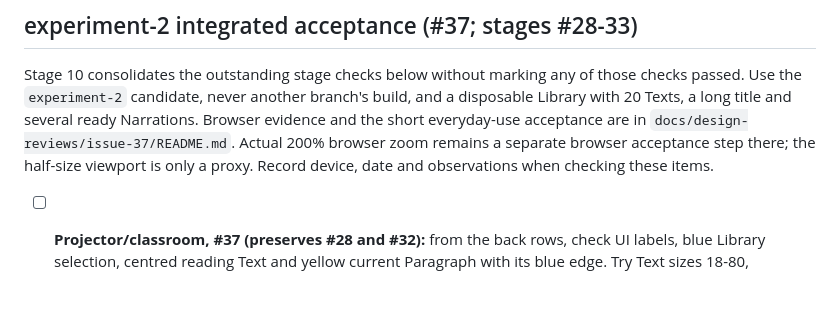
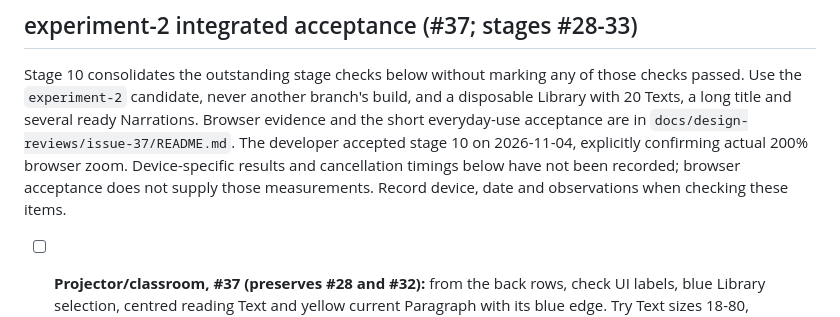
Before and after one commit to AlexeyDesyatnik/simple-english-tts, a Markdown page: docs/manual-checks.md, the part around the change. Rendered like a GitHub page; blank space fills up the shorter version.

Commit message:
Record developer acceptance of stage 10
Confirm actual 200 percent browser zoom and completed integrated UI acceptance. Retain hardware checks without inventing device-specific results.

Closes #37

```diff
--- a/docs/manual-checks.md
+++ b/docs/manual-checks.md
@@ -22,8 +22,10 @@ Stage 10 consolidates the outstanding stage checks below without marking any of
 those checks passed. Use the `experiment-2` candidate, never another branch's
 build, and a disposable Library with 20 Texts, a long title and several ready
 Narrations. Browser evidence and the short everyday-use acceptance are in
-`docs/design-reviews/issue-37/README.md`. Actual 200% browser zoom remains a
-separate browser acceptance step there; the half-size viewport is only a proxy.
+`docs/design-reviews/issue-37/README.md`. The developer accepted stage 10 on
+2026-11-04, explicitly confirming actual 200% browser zoom. Device-specific
+results and cancellation timings below have not been recorded; browser acceptance
+does not supply those measurements.
 Record device, date and observations when checking these items.
 
 - [ ] **Projector/classroom, #37 (preserves #28 and #32):** from the back rows, check UI labels, blue Library selection, centred reading Text and yellow current Paragraph with its blue edge. Try Text sizes 18-80, readable-Paragraph position, skipped instructions and expanded keyboard help; the current Paragraph must start below sticky controls.
```
Also changed, not shown: 1 other file.
